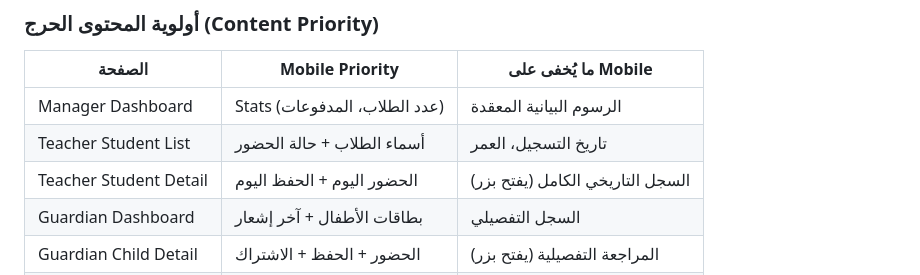
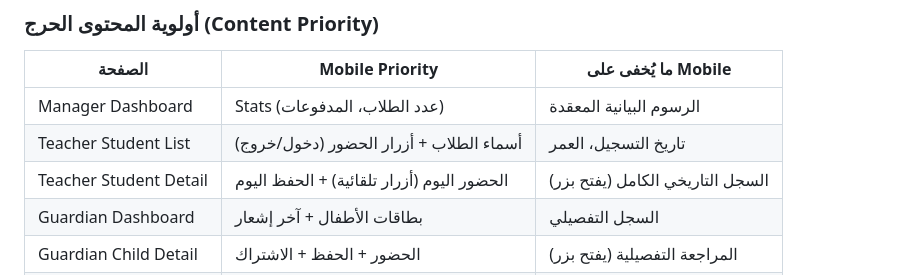
Before and after one commit to Abdelhake-da/tilawa, a Markdown page: DESIGN_MAP.md, the part around one of its changes. Rendered like a GitHub page.

```diff
--- a/DESIGN_MAP.md
+++ b/DESIGN_MAP.md
@@ -213,8 +213,8 @@
 | الصفحة | Mobile Priority | ما يُخفى على Mobile |
 |--------|----------------|---------------------|
 | Manager Dashboard | Stats (عدد الطلاب، المدفوعات) | الرسوم البيانية المعقدة |
-| Teacher Student List | أسماء الطلاب + حالة الحضور | تاريخ التسجيل، العمر |
-| Teacher Student Detail | الحضور اليوم + الحفظ اليوم | السجل التاريخي الكامل (يفتح بزر) |
+| Teacher Student List | أسماء الطلاب + أزرار الحضور (دخول/خروج) | تاريخ التسجيل، العمر |
+| Teacher Student Detail | الحضور اليوم (أزرار تلقائية) + الحفظ اليوم | السجل التاريخي الكامل (يفتح بزر) |
 | Guardian Dashboard | بطاقات الأطفال + آخر إشعار | السجل التفصيلي |
 | Guardian Child Detail | الحضور + الحفظ + الاشتراك | المراجعة التفصيلية (يفتح بزر) |
 | Payments | المبلغ + الحالة (مسدد/لا) | التاريخ، اسم المستلم |
```
Also changed, not shown: other parts of DESIGN_MAP.md (+36 -7 lines), PROJECT_MAP.md (+60 -23 lines).
